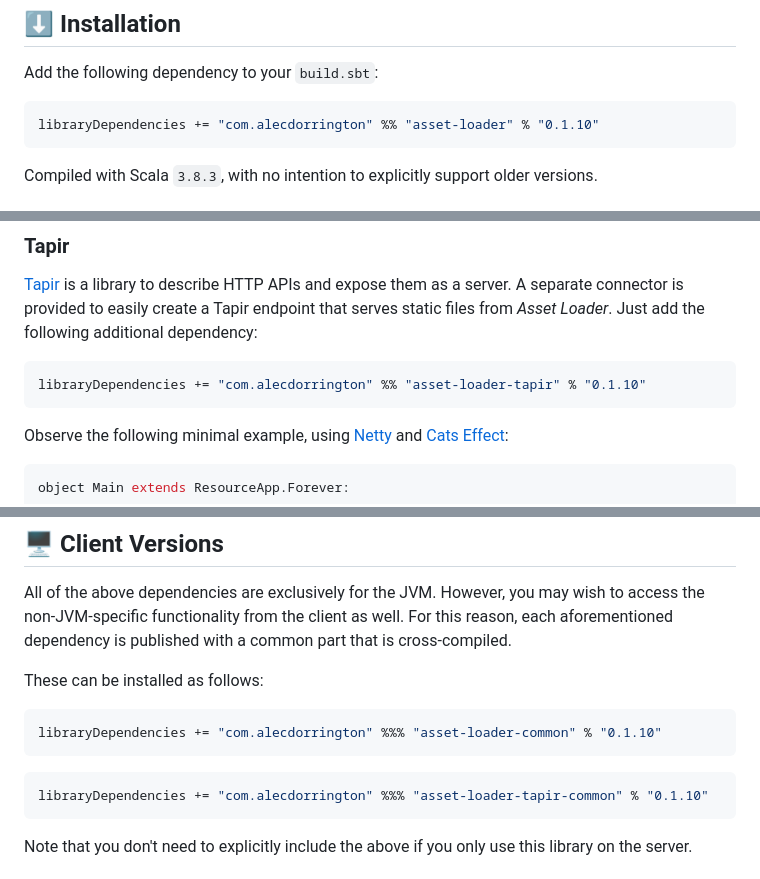
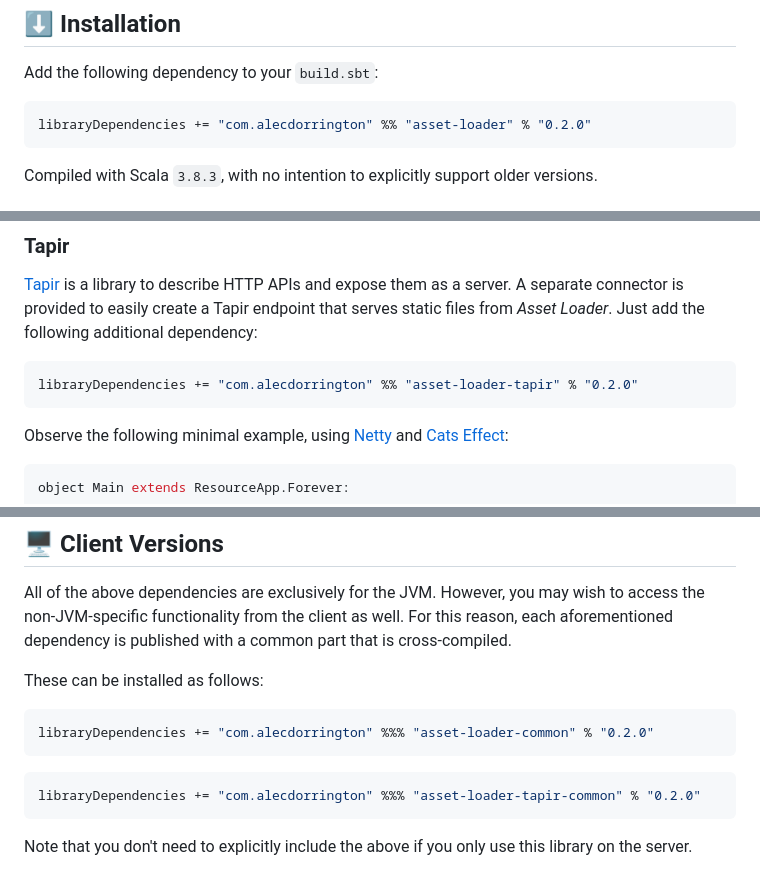
Before and after one commit to SgtSwagrid/asset-loader, a Markdown page: README.md, 3 parts joined by grey strips. Rendered like a GitHub page.

````diff
--- a/README.md
+++ b/README.md
@@ -21,7 +21,7 @@ This tool is extremely small and minimalistic, with absolutely no bells or whist
 Add the following dependency to your `build.sbt`:
 
 ```scala
-libraryDependencies += "com.alecdorrington" %% "asset-loader" % "0.1.10"
+libraryDependencies += "com.alecdorrington" %% "asset-loader" % "0.2.0"
 ```
 
 Compiled with Scala `3.8.3`, with no intention to explicitly support older versions.
@@ -57,7 +57,7 @@ Contributions are welcome!
 [Tapir](https://tapir.softwaremill.com/en/latest/) is a library to describe HTTP APIs and expose them as a server. A separate connector is provided to easily create a Tapir endpoint that serves static files from _Asset Loader_. Just add the following additional dependency:
 
 ```scala
-libraryDependencies += "com.alecdorrington" %% "asset-loader-tapir" % "0.1.10"
+libraryDependencies += "com.alecdorrington" %% "asset-loader-tapir" % "0.2.0"
 ```
 
 Observe the following minimal example, using [Netty](https://netty.io/) and [Cats Effect](https://typelevel.org/cats-effect/):
@@ -90,11 +90,11 @@ For this reason, each aforementioned dependency is published with a common part
 These can be installed as follows:
 
 ```scala
-libraryDependencies += "com.alecdorrington" %%% "asset-loader-common" % "0.1.10"
+libraryDependencies += "com.alecdorrington" %%% "asset-loader-common" % "0.2.0"
 ```
 
 ```scala
-libraryDependencies += "com.alecdorrington" %%% "asset-loader-tapir-common" % "0.1.10"
+libraryDependencies += "com.alecdorrington" %%% "asset-loader-tapir-common" % "0.2.0"
 ```
 
 Note that you don't need to explicitly include the above if you only use this library on the server.
````
